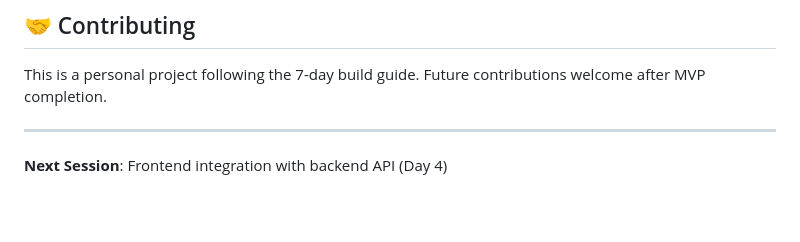
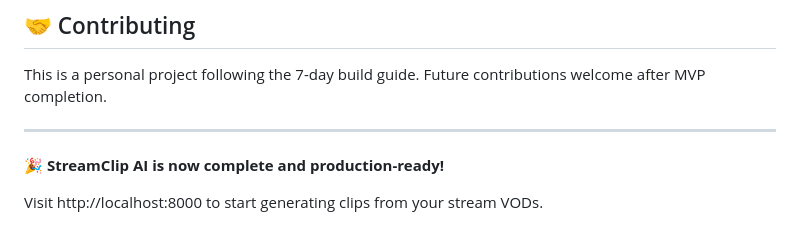
Before and after one commit to imprevi/clipgen, a Markdown page: README.md, the part around the change printed below. Drawn GitHub-style; blank space fills up the shorter version.

```diff
--- a/README.md
+++ b/README.md
@@ -262,4 +297,6 @@ This is a personal project following the 7-day build guide. Future contributions
 
 ---
 
-**Next Session**: Frontend integration with backend API (Day 4)
+**🎉 StreamClip AI is now complete and production-ready!**
+
+Visit http://localhost:8000 to start generating clips from your stream VODs.
```
Also changed, not shown: other parts of README.md (+63 -28 lines).
